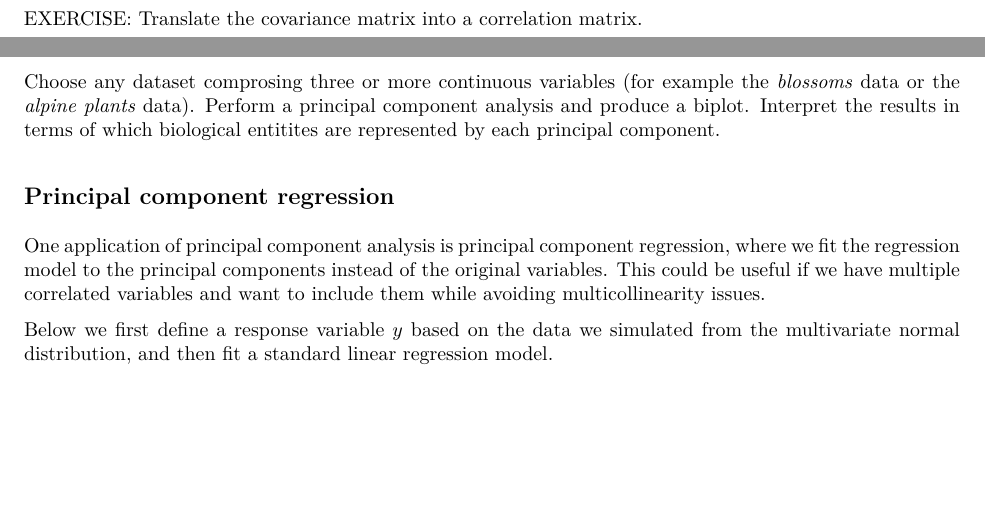
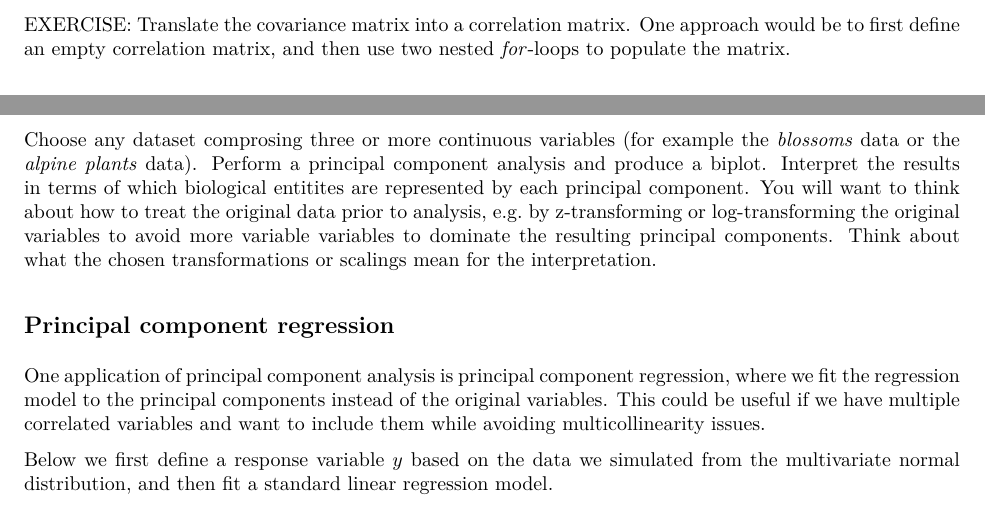
Before and after one commit to oysteiop/BIOS14_QuantitativeAnalysis, an R Markdown document (Lecture notes/Chapter8_MultivariateAnalysis.Rmd): two parts of pages 1 and 8 of 11 before the commit and two parts of pages 2 and 8 of 11 after it, joined at a grey line, cut so that both start at the same text, the shorter picture padded with empty space. The pictures show the output file Lecture notes/Chapter8_MultivariateAnalysis.pdf that the author committed with the source.

Commit message:
Updates to multivariate-analysis chapter

````diff
--- a/Lecture notes/Chapter8_MultivariateAnalysis.Rmd
+++ b/Lecture notes/Chapter8_MultivariateAnalysis.Rmd
@@ -34,11 +34,11 @@ EXERCISE: One way to confirm that a matrix is symmetrical is to show that it is
 C == t(C)
 ```
 
-Correlations are standardized covariances, i.e. they are the covariances between standardized variables (mean = 0, sd = 1). We can compute the correlation between two variables as
+Correlations are standardized covariances, i.e. they are the covariances between standardized (z-transformed) variables (mean = 0, sd = 1). We can compute the correlation between two variables as
 
 $Cor(x,y)=Cov(x,y)/\sqrt{Var(x)Var(y)}$.
 
-EXERCISE: Translate the covariance matrix into a correlation matrix.
+EXERCISE: Translate the covariance matrix into a correlation matrix. One approach would be to first define an empty correlation matrix, and then use two nested *for*-loops to populate the matrix.
 
 ```{r, echo=F}
 cormat = matrix(NA, nrow=3, ncol=3)
@@ -199,7 +199,7 @@ biplot(pca, col=c("grey", "black"), cex=c(.5, 1))
 
 ## Data exercise: principal component analysis
 
-Choose any dataset comprosing three or more continuous variables (for example the *blossoms* data or the *alpine plants* data). Perform a principal component analysis and produce a biplot. Interpret the results in terms of which biological entitites are represented by each principal component.
+Choose any dataset comprosing three or more continuous variables (for example the *blossoms* data or the *alpine plants* data). Perform a principal component analysis and produce a biplot. Interpret the results in terms of which biological entitites are represented by each principal component. You will want to think about how to treat the original data prior to analysis, e.g. by z-transforming or log-transforming the original variables to avoid more variable variables to dominate the resulting principal components. Think about what the chosen transformations or scalings mean for the interpretation.
 
 
 ## Principal component regression
````
Also changed, not shown: Lecture notes/Chapter8_MultivariateAnalysis.pdf, Lecture notes/Chapter8_MultivariateAnalysis.Rmd (4 more changed lines), 1 other file.
